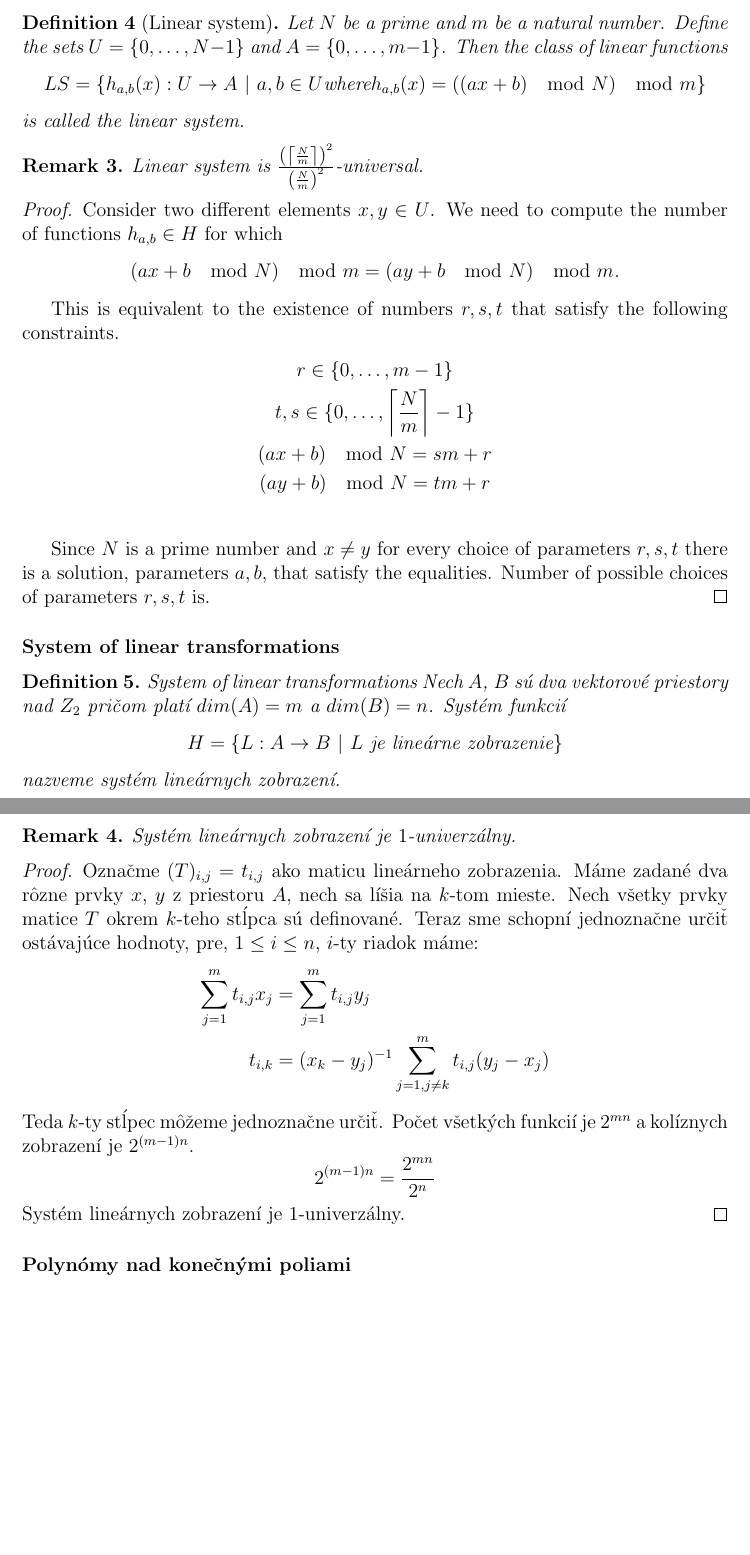
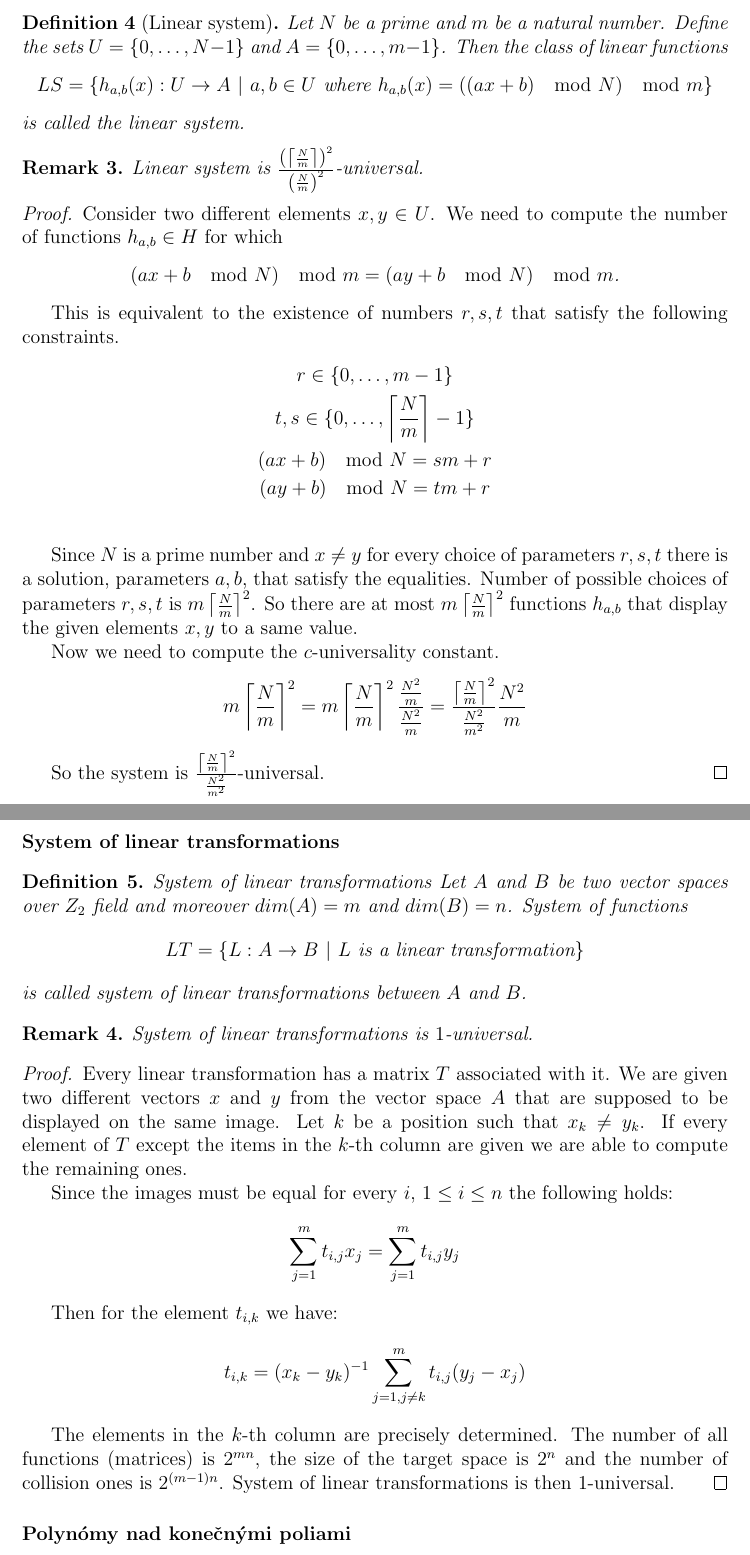
Before and after one commit to babky/hashing, a LaTeX thesis (text/text.tex, which reads text/systems.tex): two parts of pages 3 and 4 of 42 before the commit and two parts of pages 3 and 4 of 43 after it, joined at a grey line, cut so that both start at the same text, the shorter picture padded with empty space. Compiled offline with pdfLaTeX.

Commit message:
+ Preklad zaciatku.

```diff
--- a/text/systems.tex
+++ b/text/systems.tex
@@ -89,35 +89,41 @@ t, s \in \{0, \dots, \left \lceil \frac{N}{m} \right \rceil - 1\} \\
 \end{gather*}
 
 Since $N$ is a prime number and $x \neq y$ for every choice of parameters $r, s, t$ there is a solution, parameters $a, b$, that satisfy the equalities.
-Number of possible choices of parameters $r, s, t$ is.
+Number of possible choices of parameters $r, s, t$ is $m \left \lceil \frac{N}{m} \right \rceil ^ 2$. So there are at most $m \left \lceil \frac{N}{m} \right \rceil ^ 2$ functions $h_{a, b}$ that display the given elements $x, y$ to a same value.
+
+Now we need to compute the $c$-universality constant.
+\[
+m \left \lceil \frac{N}{m} \right \rceil ^ 2 =
+m \left \lceil \frac{N}{m} \right \rceil ^ 2 \frac{\frac{N ^ 2}{m}}{\frac{N ^ 2}{m}} =
+\frac{\left \lceil \frac{N}{m} \right \rceil ^ 2}{\frac{N ^ 2}{m ^ 2}} \frac{N ^ 2}{m}
+\]
+
+So the system is $\frac{\left \lceil \frac{N}{m} \right \rceil ^ 2}{\frac{N ^ 2}{m ^ 2}}$-universal.
 \end{proof}
 % End linear systems
 
 % Linear transformations
 \paragraph{System of linear transformations}
 \begin{definition}{System of linear transformations}
-Nech $A$, $B$ sú dva vektorové priestory nad $Z_2$ pričom platí $dim(A) = m$ a $dim(B) = n$. Systém funkcií
-\begin{displaymath}
-H = \{L : A \rightarrow B \setdelim L \text{ je lineárne zobrazenie}\}
-\end{displaymath}
-nazveme systém lineárnych zobrazení.
+Let $A$ and $B$ be two vector spaces over $Z_2$ field and moreover $dim(A) = m$ and $dim(B) = n$. System of functions \[ LT = \{L : A \rightarrow B \setdelim L \text{ is a linear transformation}\} \] is called system of linear transformations between $A$ and $B$.
 \end{definition}
 \begin{remark}
-Systém lineárnych zobrazení je $1$-univerzálny.
+System of linear transformations is $1$-universal.
 \end{remark}
 \begin{proof}
-Označme $(T)_{i, j}=t_{i, j}$ ako maticu lineárneho zobrazenia. Máme zadané dva rôzne prvky $x$, $y$ z priestoru $A$, nech sa líšia na $k$-tom mieste. Nech všetky prvky matice $T$ okrem $k$-teho stĺpca sú definované. Teraz sme schopní jednoznačne určiť ostávajúce hodnoty, pre, $1 \leq i \leq n$, $i$-ty riadok máme:
-\begin{displaymath}
-\begin{split}
-\displaystyle\sum_{j = 1}^{m}t_{i, j}x_j & = \displaystyle\sum_{j = 1}^{m}t_{i, j}y_j \\
-t_{i, k} & = (x_k - y_j)^{-1}\displaystyle\sum_{j = 1, j \neq k}^{m}t_{i, j}(y_j - x_j)
-\end{split}
-\end{displaymath}
-Teda $k$-ty stĺpec môžeme jednoznačne určiť. Počet všetkých funkcií je $2^{mn}$ a kolíznych zobrazení je $2^{(m-1)n}$.
-\begin{displaymath}
-2^{(m-1)n} = \frac{2^{mn}}{2^n}
-\end{displaymath}
-Systém lineárnych zobrazení je $1$-univerzálny.
+Every linear transformation has a matrix $T$ associated with it. We are given two different vectors $x$ and $y$ from the vector space $A$ that are supposed to be displayed on the same image. Let $k$ be a position such that $x_k \neq y_k$. If every element of $T$ except the items in the $k$-th column are given we are able to compute the remaining ones.
+
+Since the images must be equal for every $i$, $1 \leq i \leq n$ the following holds:
+\[
+\displaystyle\sum_{j = 1}^{m}t_{i, j}x_j = \displaystyle\sum_{j = 1}^{m}t_{i, j}y_j
+\]
+
+Then for the element $t_{i, k}$ we have:
+\[
+t_{i, k} = (x_k - y_k)^{-1}\displaystyle\sum_{j = 1, j \neq k}^{m}t_{i, j}(y_j - x_j)
+\]
+
+The elements in the $k$-th column are precisely determined. The number of all functions (matrices) is $2^{mn}$, the size of the target space is $2^n$ and the number of collision ones is $2^{(m-1)n}$. System of linear transformations is then $1$-universal.
 \end{proof}
 % End linear transformations
 
```
Also changed, not shown: text/systems.tex (4 more changed lines).
